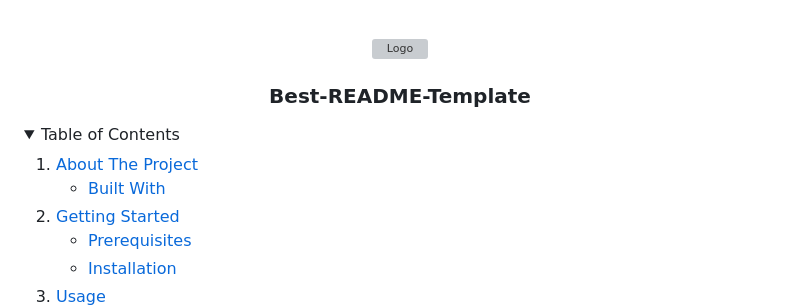
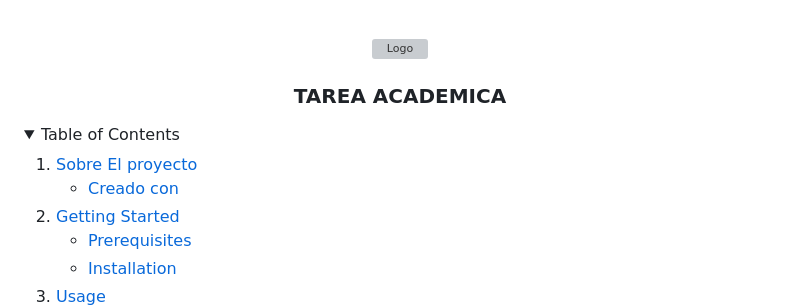
Before and after one commit to rebaza98/serviciosRest, a Markdown page: README.md, the part around the change. Drawn GitHub-style; folded sections open; grey boxes are pictures that could not be loaded.

```diff
--- a/README.md
+++ b/README.md
@@ -19,7 +19,7 @@ Tarea Academica Servicios Rest PUCP
     <img src="images/logo.png" alt="Logo" width="80" height="80">
   </a>
 
-  <h3 align="center">Best-README-Template</h3>
+  <h3 align="center">TAREA ACADEMICA</h3>
 
 
 </div>
@@ -32,9 +32,9 @@ Tarea Academica Servicios Rest PUCP
   <summary>Table of Contents</summary>
   <ol>
     <li>
-      <a href="#about-the-project">About The Project</a>
+      <a href="#Sobre-el-Proyecto">Sobre El proyecto</a>
       <ul>
-        <li><a href="#built-with">Built With</a></li>
+        <li><a href="#Creado-con">Creado con</a></li>
       </ul>
     </li>
     <li>
```
